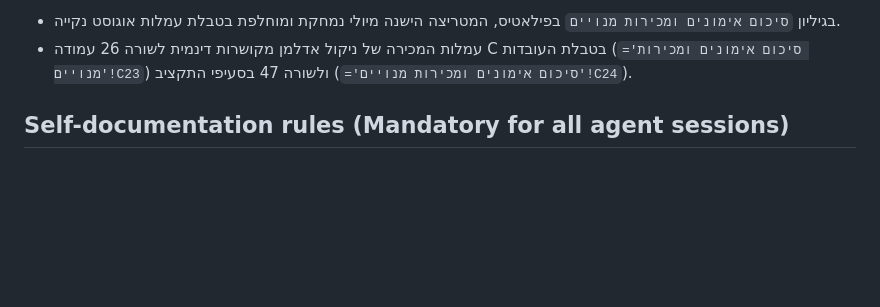
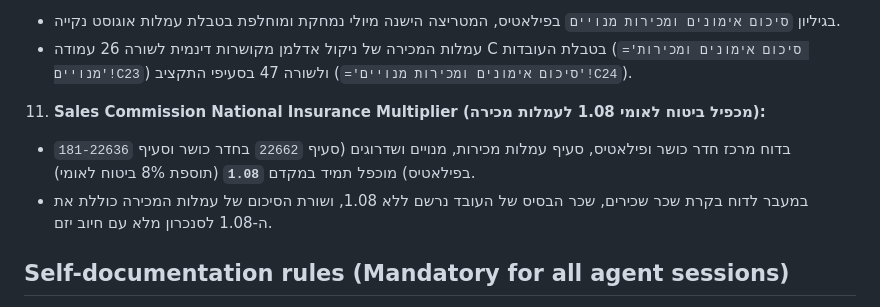
Before and after one commit to idan1999-cmd/gym-recon, a Markdown page: AGENTS.md, the part around the change. Rendered like a GitHub page; blank space fills up the shorter version.

Commit message:
docs: add Rule 11 specifying 1.08 National Insurance multiplier for sales commissions

```diff
--- a/AGENTS.md
+++ b/AGENTS.md
@@ -170,6 +170,9 @@ python tests/test_acceptance.py
 10. **Pilates Clean Sales Table & Nicole Commission Wiring (עמלות פילאטיס וניקול אדלמן):**
    - בגיליון `סיכום אימונים ומכירות מנויים` בפילאטיס, המטריצה הישנה מיולי נמחקת ומוחלפת בטבלת עמלות אוגוסט נקייה.
    - עמלות המכירה של ניקול אדלמן מקושרות דינמית לשורה 26 עמודה C בטבלת העובדות (`='סיכום אימונים ומכירות מנויים'!C23`) ולשורה 47 בסעיפי התקציב (`='סיכום אימונים ומכירות מנויים'!C24`).
+11. **Sales Commission National Insurance Multiplier (מכפיל ביטוח לאומי 1.08 לעמלות מכירה):**
+   - בדוח מרכז חדר כושר ופילאטיס, סעיף עמלות מכירות, מנויים ושדרוגים (סעיף `22662` בחדר כושר וסעיף `181-22636` בפילאטיס) מוכפל תמיד במקדם **`1.08`** (תוספת 8% ביטוח לאומי).
+   - במעבר לדוח בקרת שכר שכירים, שכר הבסיס של העובד נרשם ללא 1.08, ושורת הסיכום של עמלות המכירה כוללת את ה-1.08 לסנכרון מלא עם חיוב יזם.
 
 ## Self-documentation rules (Mandatory for all agent sessions)
 
```
